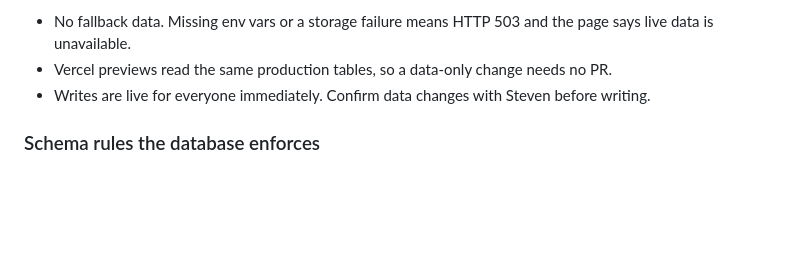
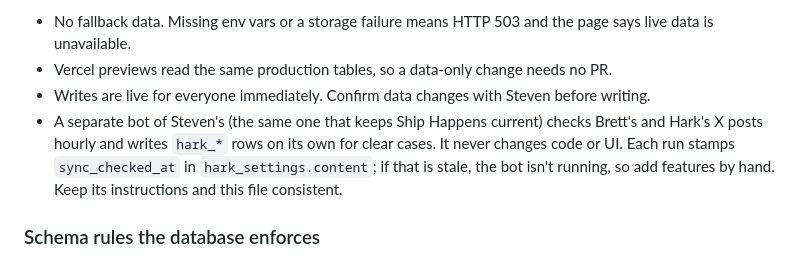
Before and after one commit to stozo04/hark-herald, a Markdown page: AGENTS.md, the part around the change. Rendered like a GitHub page; blank space fills up the shorter version.

Commit message:
AGENTS.md: note the hourly data bot
Co-Authored-By: Claude Opus 5.5 <noreply@anthropic.com>
Claude-Session: https://claude.ai/code/session_016q9iSgoZ8btyemRNoExKT5

```diff
--- a/AGENTS.md
+++ b/AGENTS.md
@@ -17,6 +17,7 @@ The live site does **not** read data from this repo. `api/tracker.js` reads thre
 - No fallback data. Missing env vars or a storage failure means HTTP 503 and the page says live data is unavailable.
 - Vercel previews read the same production tables, so a data-only change needs no PR.
 - Writes are live for everyone immediately. Confirm data changes with Steven before writing.
+- A separate bot of Steven's (the same one that keeps Ship Happens current) checks Brett's and Hark's X posts hourly and writes `hark_*` rows on its own for clear cases. It never changes code or UI. Each run stamps `sync_checked_at` in `hark_settings.content`; if that is stale, the bot isn't running, so add features by hand. Keep its instructions and this file consistent.
 
 ### Schema rules the database enforces
 
```
